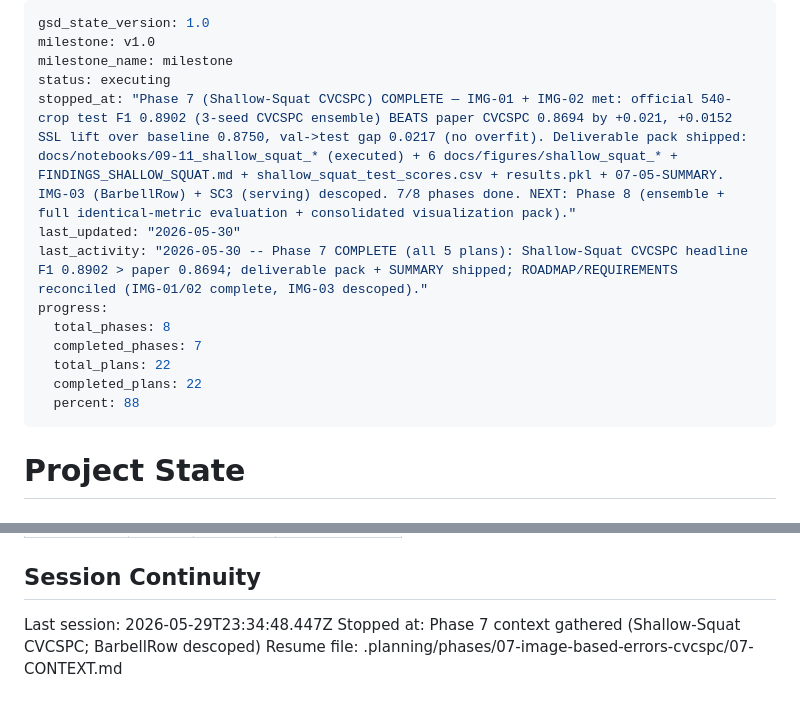
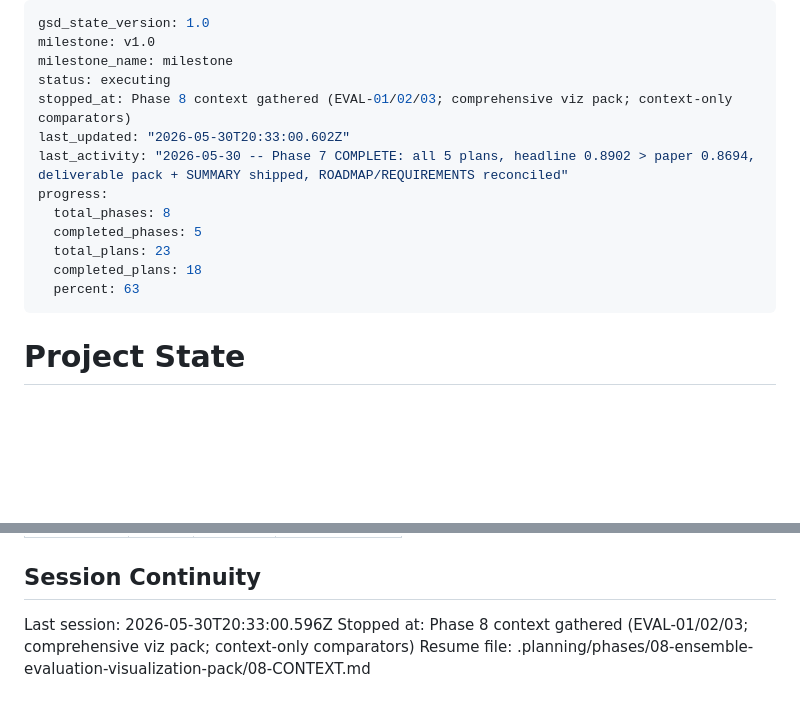
Before and after one commit to Ibrahim-Shahin1/fitnova, a Markdown page: .planning/STATE.md, 2 parts joined by grey strips. Rendered like a GitHub page; blank space fills up the shorter version.

Commit message:
docs(state): record phase 8 context session
Co-Authored-By: Claude Opus 4.8 (1M context) <noreply@anthropic.com>

```diff
--- a/.planning/STATE.md
+++ b/.planning/STATE.md
@@ -3,15 +3,15 @@ gsd_state_version: 1.0
 milestone: v1.0
 milestone_name: milestone
 status: executing
-stopped_at: "Phase 7 (Shallow-Squat CVCSPC) COMPLETE — IMG-01 + IMG-02 met: official 540-crop test F1 0.8902 (3-seed CVCSPC ensemble) BEATS paper CVCSPC 0.8694 by +0.021, +0.0152 SSL lift over baseline 0.8750, val->test gap 0.0217 (no overfit). Deliverable pack shipped: docs/notebooks/09-11_shallow_squat_* (executed) + 6 docs/figures/shallow_squat_* + FINDINGS_SHALLOW_SQUAT.md + shallow_squat_test_scores.csv + results.pkl + 07-05-SUMMARY. IMG-03 (BarbellRow) + SC3 (serving) descoped. 7/8 phases done. NEXT: Phase 8 (ensemble + full identical-metric evaluation + consolidated visualization pack)."
-last_updated: "2026-05-30"
-last_activity: "2026-05-30 -- Phase 7 COMPLETE (all 5 plans): Shallow-Squat CVCSPC headline F1 0.8902 > paper 0.8694; deliverable pack + SUMMARY shipped; ROADMAP/REQUIREMENTS reconciled (IMG-01/02 complete, IMG-03 descoped)."
+stopped_at: Phase 8 context gathered (EVAL-01/02/03; comprehensive viz pack; context-only comparators)
+last_updated: "2026-05-30T20:33:00.602Z"
+last_activity: "2026-05-30 -- Phase 7 COMPLETE: all 5 plans, headline 0.8902 > paper 0.8694, deliverable pack + SUMMARY shipped, ROADMAP/REQUIREMENTS reconciled"
 progress:
   total_phases: 8
-  completed_phases: 7
-  total_plans: 22
-  completed_plans: 22
-  percent: 88
+  completed_phases: 5
+  total_plans: 23
+  completed_plans: 18
+  percent: 63
 ---
 
 # Project State
@@ -119,6 +119,6 @@ Items acknowledged and carried forward from previous milestone close:
 
 ## Session Continuity
 
-Last session: 2026-05-29T23:34:48.447Z
-Stopped at: Phase 7 context gathered (Shallow-Squat CVCSPC; BarbellRow descoped)
-Resume file: .planning/phases/07-image-based-errors-cvcspc/07-CONTEXT.md
+Last session: 2026-05-30T20:33:00.596Z
+Stopped at: Phase 8 context gathered (EVAL-01/02/03; comprehensive viz pack; context-only comparators)
+Resume file: .planning/phases/08-ensemble-evaluation-visualization-pack/08-CONTEXT.md
```
